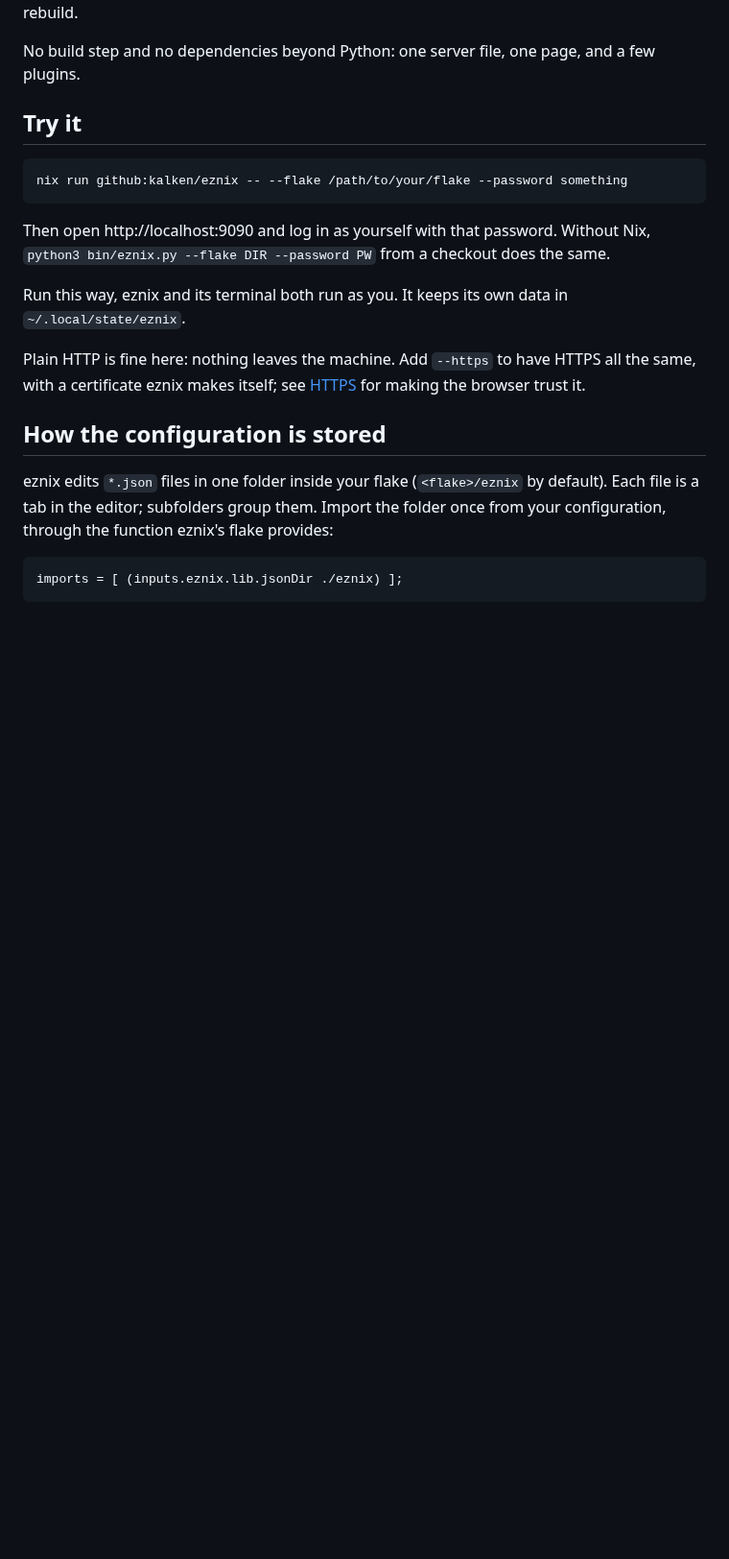
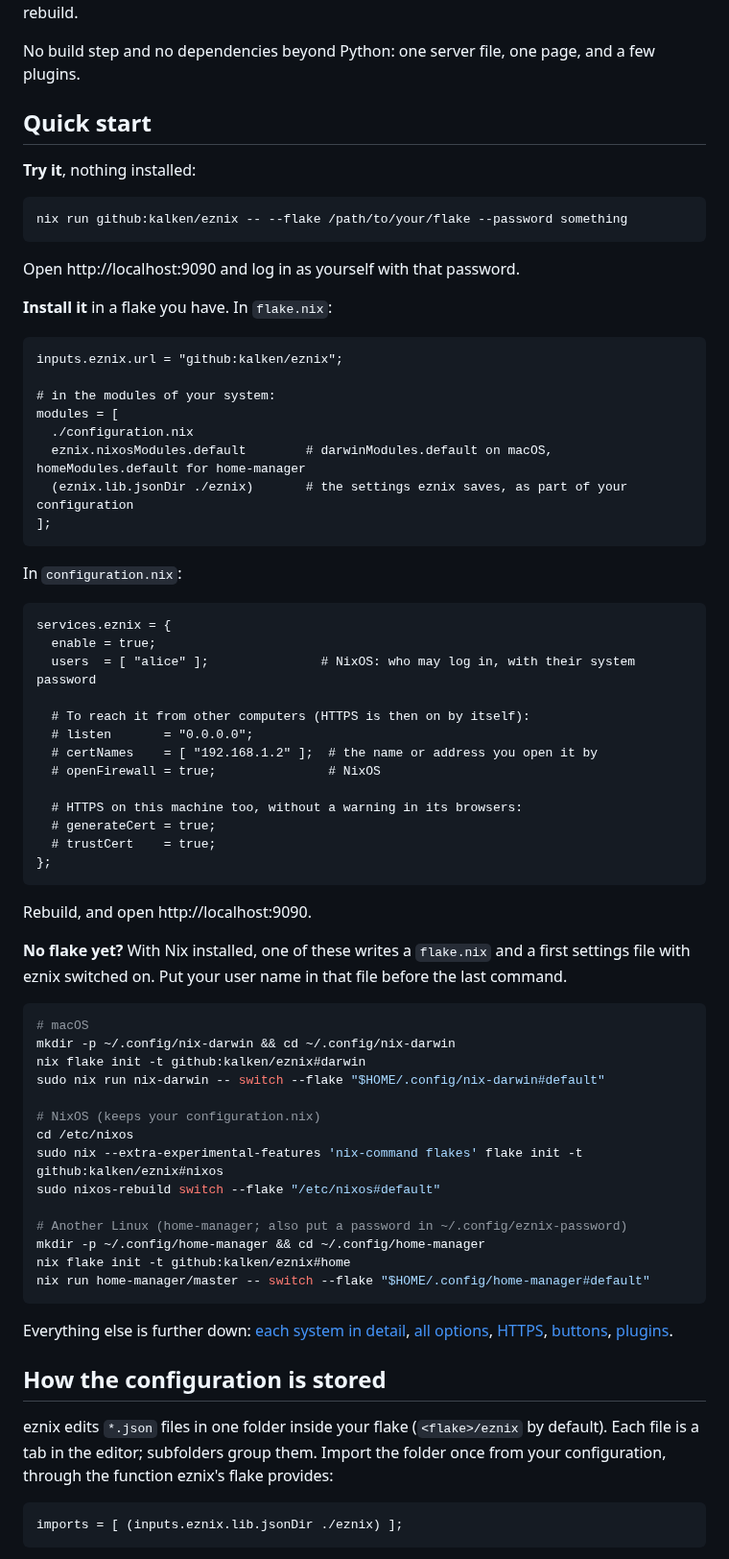
Before and after one commit to kalken/eznix, a Markdown page: README.md, the part around one of its changes. Shown at 96% size. Rendered like a GitHub page; blank space fills up the shorter version.

Commit message:
README: starts with a quick start: try it, add it to configuration.nix, or start from a template
The details that were in Try it and Starting from nothing moved below it.

````diff
--- a/README.md
+++ b/README.md
@@ -7,21 +7,71 @@ rebuild.
 
 No build step and no dependencies beyond Python: one server file, one page, and a few plugins.
 
-## Try it
+## Quick start
+
+**Try it**, nothing installed:
 
 ```sh
 nix run github:kalken/eznix -- --flake /path/to/your/flake --password something
 ```
 
-Then open http://localhost:9090 and log in as yourself with that password. Without Nix,
-`python3 bin/eznix.py --flake DIR --password PW` from a checkout does the same.
+Open http://localhost:9090 and log in as yourself with that password.
 
-Run this way, eznix and its terminal both run as you. It keeps its own data in
-`~/.local/state/eznix`.
+**Install it** in a flake you have. In `flake.nix`:
 
-Plain HTTP is fine here: nothing leaves the machine. Add `--https` to have HTTPS all the
-same, with a certificate eznix makes itself; see [HTTPS](#https) for making the browser
-trust it.
+```nix
+inputs.eznix.url = "github:kalken/eznix";
+
+# in the modules of your system:
+modules = [
+  ./configuration.nix
+  eznix.nixosModules.default        # darwinModules.default on macOS, homeModules.default for home-manager
+  (eznix.lib.jsonDir ./eznix)       # the settings eznix saves, as part of your configuration
+];
+```
+
+In `configuration.nix`:
+
+```nix
+services.eznix = {
+  enable = true;
+  users  = [ "alice" ];               # NixOS: who may log in, with their system password
+
+  # To reach it from other computers (HTTPS is then on by itself):
+  # listen       = "0.0.0.0";
+  # certNames    = [ "192.168.1.2" ];  # the name or address you open it by
+  # openFirewall = true;               # NixOS
+
+  # HTTPS on this machine too, without a warning in its browsers:
+  # generateCert = true;
+  # trustCert    = true;
+};
+```
+
+Rebuild, and open http://localhost:9090.
+
+**No flake yet?** With Nix installed, one of these writes a `flake.nix` and a first settings
+file with eznix switched on. Put your user name in that file before the last command.
+
+```sh
+# macOS
+mkdir -p ~/.config/nix-darwin && cd ~/.config/nix-darwin
+nix flake init -t github:kalken/eznix#darwin
+sudo nix run nix-darwin -- switch --flake "$HOME/.config/nix-darwin#default"
+
+# NixOS (keeps your configuration.nix)
+cd /etc/nixos
+sudo nix --extra-experimental-features 'nix-command flakes' flake init -t github:kalken/eznix#nixos
+sudo nixos-rebuild switch --flake "/etc/nixos#default"
+
+# Another Linux (home-manager; also put a password in ~/.config/eznix-password)
+mkdir -p ~/.config/home-manager && cd ~/.config/home-manager
+nix flake init -t github:kalken/eznix#home
+nix run home-manager/master -- switch --flake "$HOME/.config/home-manager#default"
+```
+
+Everything else is further down: [each system in detail](#adding-it-to-a-flake-you-already-have),
+[all options](#options), [HTTPS](#https), [buttons](#buttons), [plugins](#plugins).
 
 ## How the configuration is stored
 
````
Also changed, not shown: other parts of README.md (+12 -40 lines).
